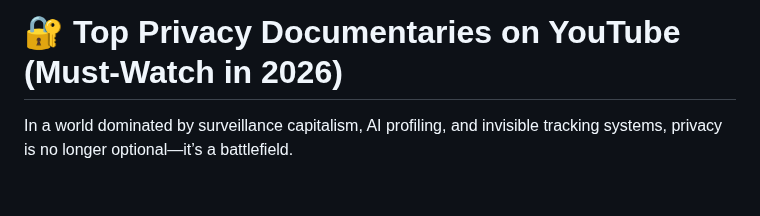
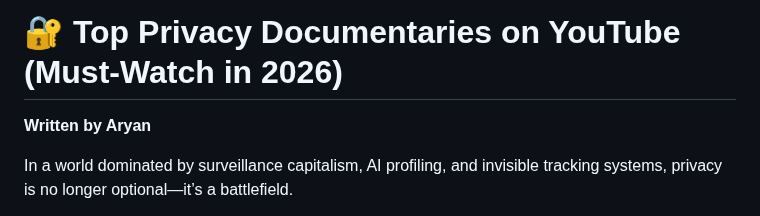
Before and after one commit to giriaryan694-a11y/AryterLog, a Markdown page: posts/🔐 Top Privacy Documentaries on YouTube (Must-Watch in 2026).md, the part around the change. GitHub-like rendering; blank space fills up the shorter version.

```diff
--- a/posts/🔐 Top Privacy Documentaries on YouTube (Must-Watch in 2026).md
+++ b/posts/🔐 Top Privacy Documentaries on YouTube (Must-Watch in 2026).md
@@ -1,4 +1,6 @@
 # 🔐 Top Privacy Documentaries on YouTube (Must-Watch in 2026)
+
+**Written by Aryan**
 
 In a world dominated by surveillance capitalism, AI profiling, and invisible tracking systems, privacy is no longer optional—it’s a battlefield.
 
```
